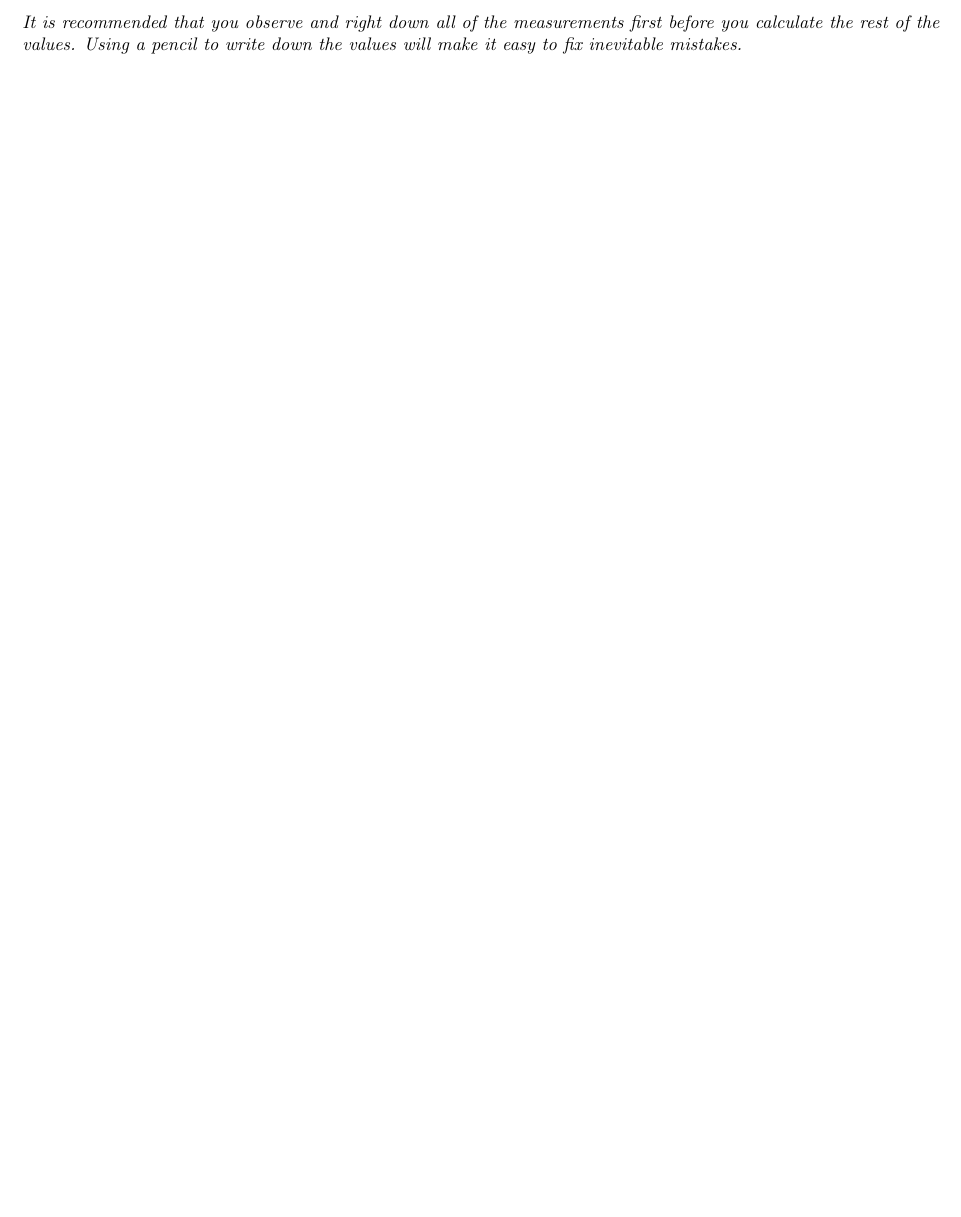
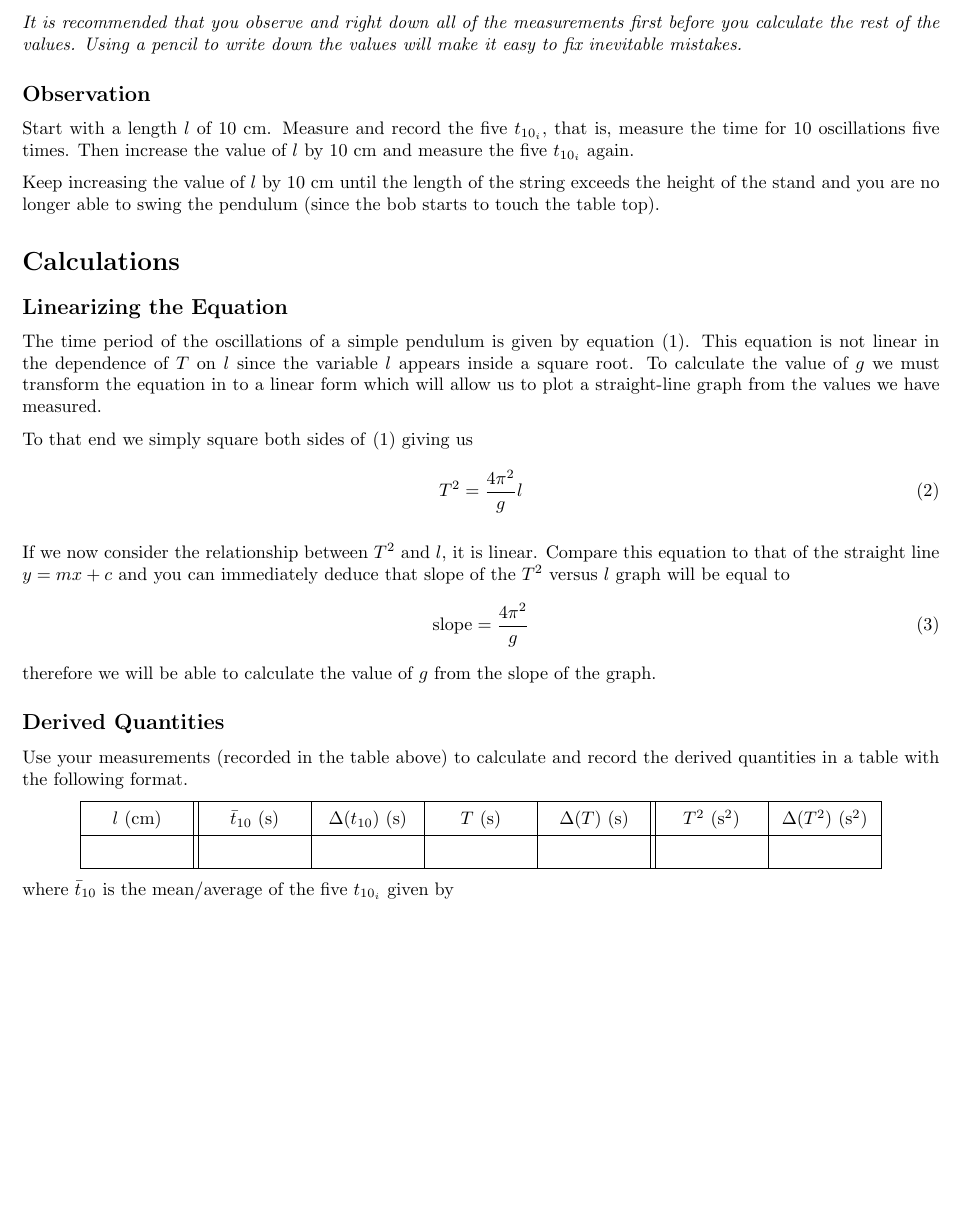
Before and after one commit to abid-mujtaba/phy-108-lab-manuals, a LaTeX document (manual.tex, which reads experiment.tex): part of page 5 of 5, cut so that both start at the same text, the shorter picture padded with empty space. Compiled offline with pdfLaTeX; a LaTeX package or settings file that is missing is left out; TikZ figures are drawn from their code, not taken from saved files.

Commit message:
Add subsections in Calculations

```diff
--- a/experiment.tex
+++ b/experiment.tex
@@ -58,3 +58,49 @@
     For each value of $l$ we will measure the time for 10 oscillations, five times, giving us the five $t_{10_i}$. This table consists of the measurements we take in the experiment. From these measured values we calculate other derived quantities which will allow us to achieve our objective of calculating the value of $g$.
 
     \textit{It is recommended that you observe and right down all of the measurements first before you calculate the rest of the values. Using a pencil to write down the values will make it easy to fix inevitable mistakes.}
+
+\subsection*{Observation}
+
+    Start with a length $l$ of $10$ \cm. Measure and record the five $t_{10_i}$, that is, measure the time for 10 oscillations five times. Then increase the value of $l$ by $10$ {\cm} and measure the five $t_{10_i}$ again.
+
+    Keep increasing the value of $l$ by $10$ {\cm} until the length of the string exceeds the height of the stand and you are no longer able to swing the pendulum (since the bob starts to touch the table top).
+
+\section*{Calculations}
+
+\subsection*{Linearizing the Equation}
+
+    The time period of the oscillations of a simple pendulum is given by equation \eqref{main}. This equation is not linear in the dependence of $T$ on $l$ since the variable $l$ appears inside a square root. To calculate the value of $g$ we must transform the equation in to a linear form which will allow us to plot a straight-line graph from the values we have measured.
+
+    To that end we simply square both sides of \eqref{main} giving us
+    %
+    \beq
+        T^2 = \frac{4 \pi^2}{g} l
+    \eeq
+
+    If we now consider the relationship between $T^2$ and $l$, it is linear. Compare this equation to that of the straight line $y = m x + c$ and you can immediately deduce that slope of the $T^2$ versus $l$ graph will be equal to
+    %
+    \beq
+        \text{slope} = \frac{4 \pi^2}{g}
+    \eeq
+    %
+    therefore we will be able to calculate the value of $g$ from the slope of the graph.
+
+\subsection*{Derived Quantities}
+
+    Use your measurements (recorded in the table above) to calculate and record the derived quantities in a table with the following format.
+
+    \begin{center}
+        \begin{tabular}{| c || c | c | c | c || c | c |}
+
+            \hline
+            \tHW{50pt}{l}{\cm} & \tHW{50pt}{\bar{t}_{10}}{\sec} & \tHW{50pt}{\Delta (t_{10})}{\sec} & \tHW{50pt}{T}{\sec} & \tHW{50pt}{\Delta (T)}{\sec} & \tHW{50pt}{T^2}{\si{\second \squared}} & \tHW{50pt}{\Delta (T^2)}{\si{\second \squared}} \\
+
+            \hline
+            & & & & & &\\
+            \hline
+
+        \end{tabular}
+    \end{center}
+    %
+    where $\bar{t}_{10}$ is the mean/average of the five $t_{10_i}$ given by
+    %
```
Also changed, not shown: experiment.tex (2 more changed lines).
